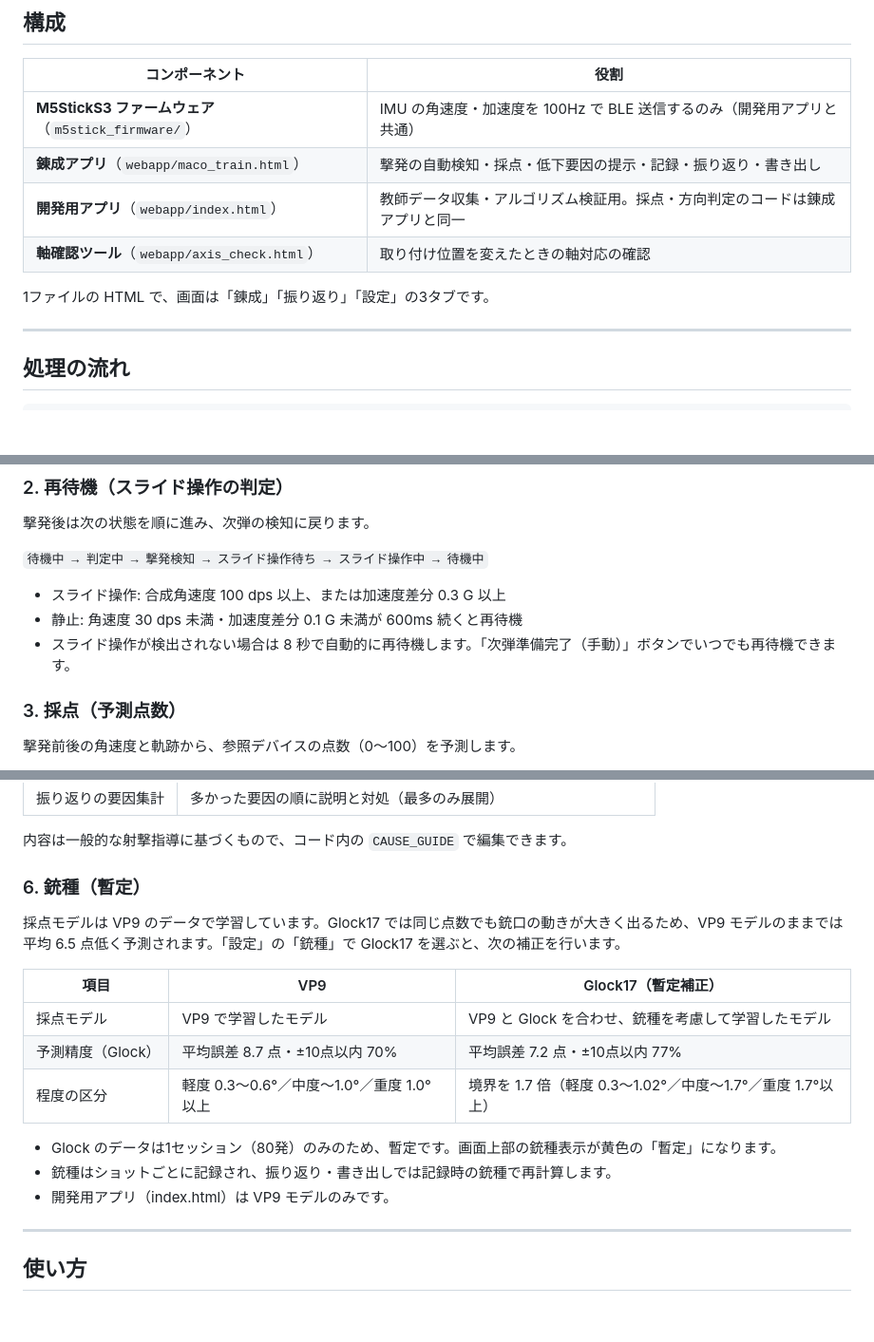
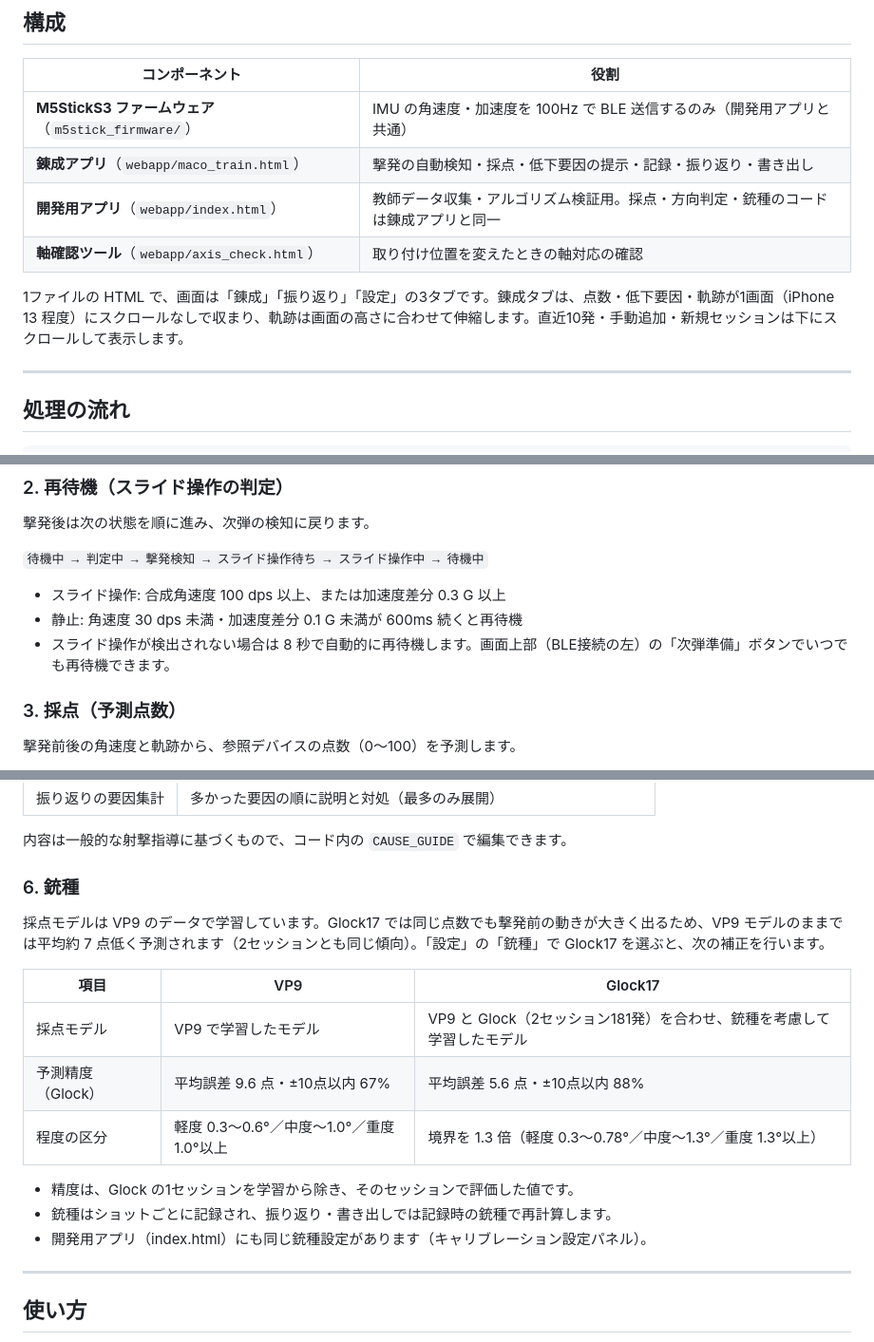
Before and after one commit to okada198803/MaCo, a Markdown page: README.md, 3 parts joined by grey strips. Shown at 95% size. GitHub-like rendering; blank space fills up the shorter version.

Commit message:
Clarify development app and scoring model details
Updated descriptions for the development app and scoring model in the README.

```diff
--- a/README.md
+++ b/README.md
@@ -14,10 +14,10 @@
 |---|---|
 | **M5StickS3 ファームウェア**（`m5stick_firmware/`） | IMU の角速度・加速度を 100Hz で BLE 送信するのみ（開発用アプリと共通） |
 | **錬成アプリ**（`webapp/maco_train.html`） | 撃発の自動検知・採点・低下要因の提示・記録・振り返り・書き出し |
-| **開発用アプリ**（`webapp/index.html`） | 教師データ収集・アルゴリズム検証用。採点・方向判定のコードは錬成アプリと同一 |
+| **開発用アプリ**（`webapp/index.html`） | 教師データ収集・アルゴリズム検証用。採点・方向判定・銃種のコードは錬成アプリと同一 |
 | **軸確認ツール**（`webapp/axis_check.html`） | 取り付け位置を変えたときの軸対応の確認 |
 
-1ファイルの HTML で、画面は「錬成」「振り返り」「設定」の3タブです。
+1ファイルの HTML で、画面は「錬成」「振り返り」「設定」の3タブです。錬成タブは、点数・低下要因・軌跡が1画面（iPhone 13 程度）にスクロールなしで収まり、軌跡は画面の高さに合わせて伸縮します。直近10発・手動追加・新規セッションは下にスクロールして表示します。
 
 ---
 
@@ -49,7 +49,7 @@ BLE受信(100Hz) → 撃発の自動検知 → 前後の静止確認 → 採点(
 
 - スライド操作: 合成角速度 100 dps 以上、または加速度差分 0.3 G 以上
 - 静止: 角速度 30 dps 未満・加速度差分 0.1 G 未満が 600ms 続くと再待機
-- スライド操作が検出されない場合は 8 秒で自動的に再待機します。「次弾準備完了（手動）」ボタンでいつでも再待機できます。
+- スライド操作が検出されない場合は 8 秒で自動的に再待機します。画面上部（BLE接続の左）の「次弾準備」ボタンでいつでも再待機できます。
 
 ### 3. 採点（予測点数）
 
@@ -121,19 +121,19 @@ BLE受信(100Hz) → 撃発の自動検知 → 前後の静止確認 → 採点(
 
 内容は一般的な射撃指導に基づくもので、コード内の `CAUSE_GUIDE` で編集できます。
 
-### 6. 銃種（暫定）
+### 6. 銃種
 
-採点モデルは VP9 のデータで学習しています。Glock17 では同じ点数でも銃口の動きが大きく出るため、VP9 モデルのままでは平均 6.5 点低く予測されます。「設定」の「銃種」で Glock17 を選ぶと、次の補正を行います。
+採点モデルは VP9 のデータで学習しています。Glock17 では同じ点数でも撃発前の動きが大きく出るため、VP9 モデルのままでは平均約 7 点低く予測されます（2セッションとも同じ傾向）。「設定」の「銃種」で Glock17 を選ぶと、次の補正を行います。
 
-| 項目 | VP9 | Glock17（暫定補正） |
+| 項目 | VP9 | Glock17 |
 |---|---|---|
-| 採点モデル | VP9 で学習したモデル | VP9 と Glock を合わせ、銃種を考慮して学習したモデル |
-| 予測精度（Glock） | 平均誤差 8.7 点・±10点以内 70% | 平均誤差 7.2 点・±10点以内 77% |
-| 程度の区分 | 軽度 0.3〜0.6°／中度〜1.0°／重度 1.0°以上 | 境界を 1.7 倍（軽度 0.3〜1.02°／中度〜1.7°／重度 1.7°以上） |
+| 採点モデル | VP9 で学習したモデル | VP9 と Glock（2セッション181発）を合わせ、銃種を考慮して学習したモデル |
+| 予測精度（Glock） | 平均誤差 9.6 点・±10点以内 67% | 平均誤差 5.6 点・±10点以内 88% |
+| 程度の区分 | 軽度 0.3〜0.6°／中度〜1.0°／重度 1.0°以上 | 境界を 1.3 倍（軽度 0.3〜0.78°／中度〜1.3°／重度 1.3°以上） |
 
-- Glock のデータは1セッション（80発）のみのため、暫定です。画面上部の銃種表示が黄色の「暫定」になります。
+- 精度は、Glock の1セッションを学習から除き、そのセッションで評価した値です。
 - 銃種はショットごとに記録され、振り返り・書き出しでは記録時の銃種で再計算します。
-- 開発用アプリ（index.html）は VP9 モデルのみです。
+- 開発用アプリ（index.html）にも同じ銃種設定があります（キャリブレーション設定パネル）。
 
 ---
 
```
Also changed, not shown: other parts of README.md (+3 -3 lines).
